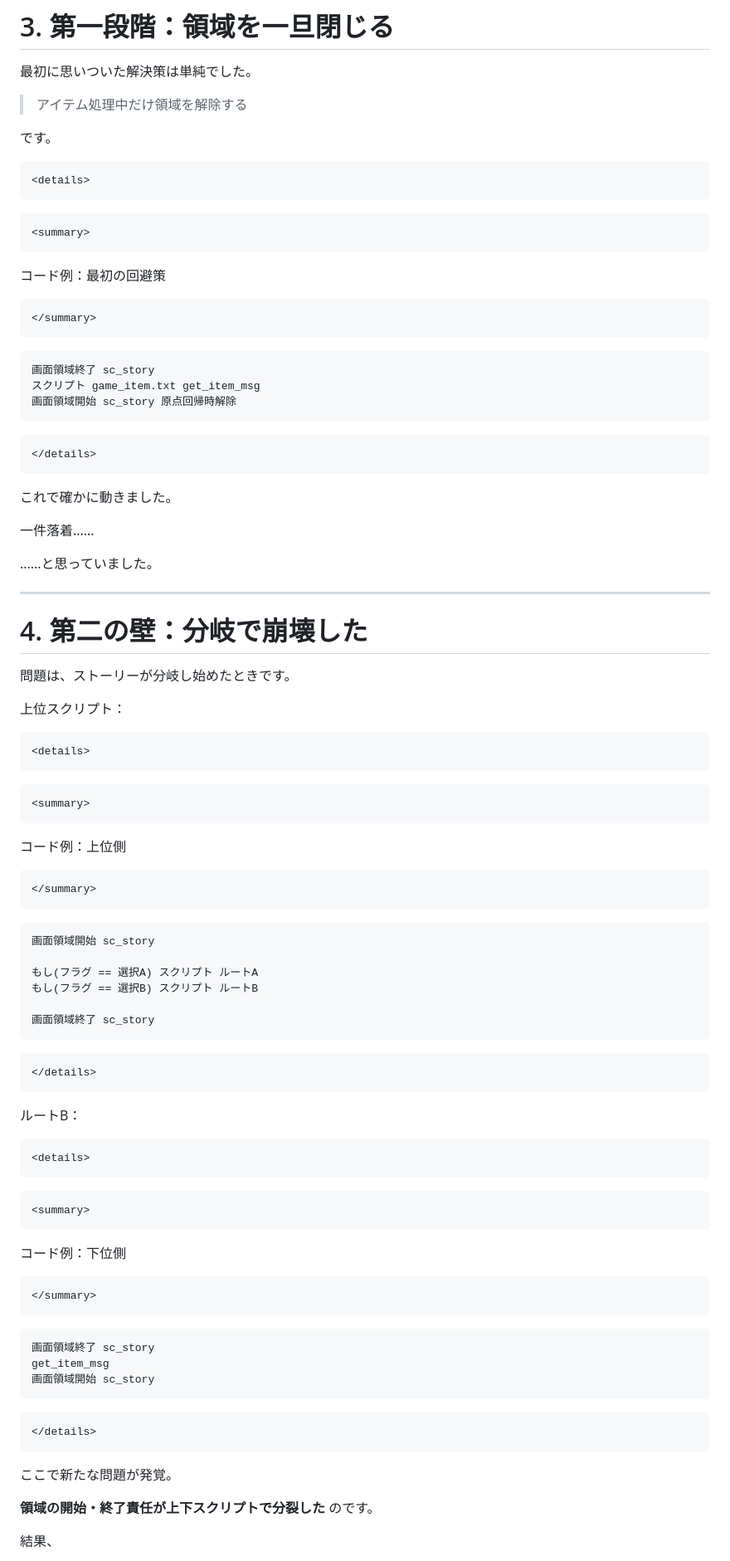
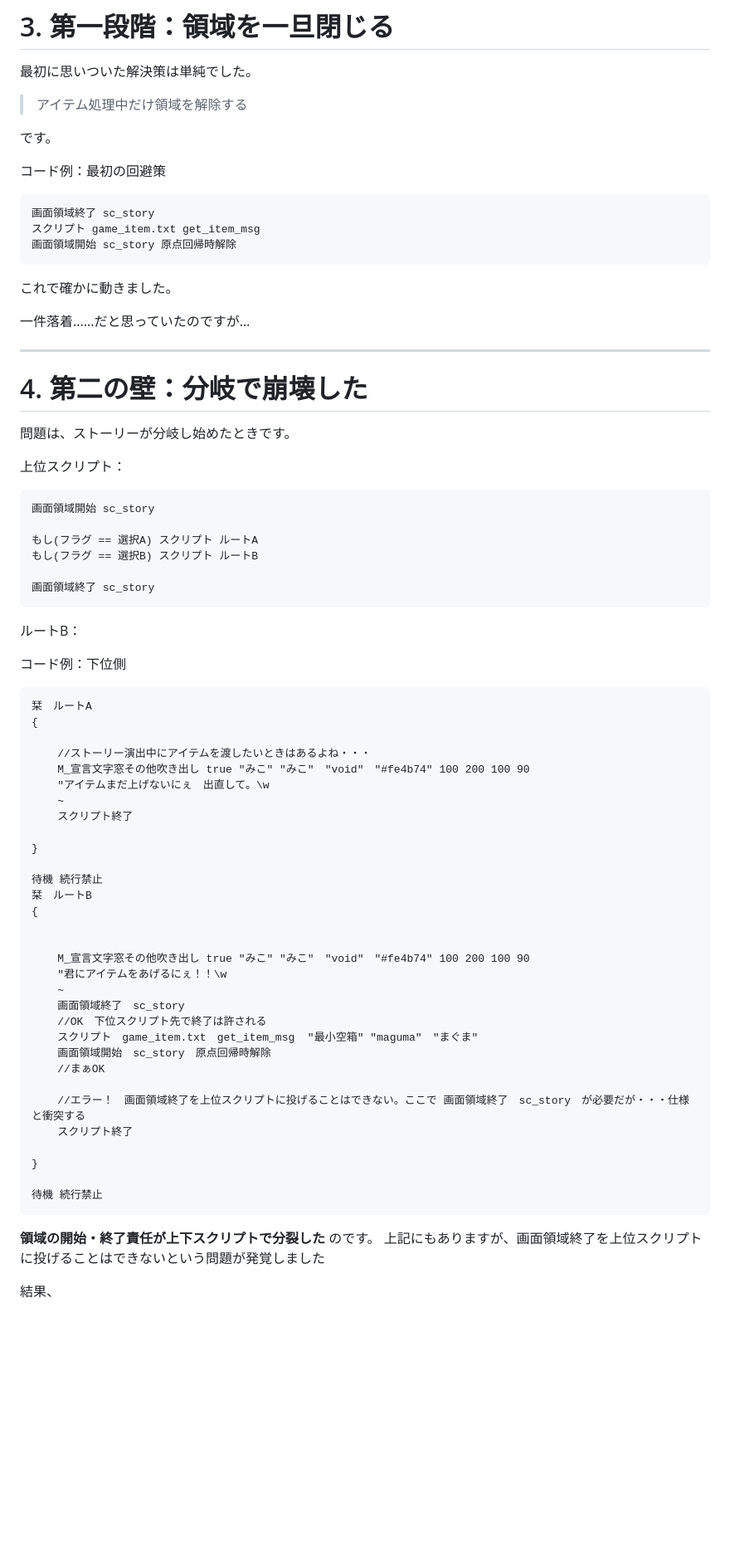
Before and after one commit to keike1115/keike_mikotaiyaki.github.io, a Markdown page: 開発brog/Day26.05.25.md, the part around one of its changes. Shown at 83% size. GitHub-like rendering; blank space fills up the shorter version.

````diff
--- a/開発brog/Day26.05.25.md
+++ b/開発brog/Day26.05.25.md
@@ -156,30 +133,16 @@ M_宣言文字窓その他吹き出し ...
 
 です。
 
-```{=html}
-<details>
-```
-```{=html}
-<summary>
-```
 コード例：最初の回避策
-```{=html}
-</summary>
-```
 ``` lightvn
 画面領域終了 sc_story
 スクリプト game_item.txt get_item_msg
 画面領域開始 sc_story 原点回帰時解除
 ```
 
-```{=html}
-</details>
-```
 これで確かに動きました。
 
-一件落着......
-
-......と思っていました。
+一件落着......だと思っていたのですが…
 
 ------------------------------------------------------------------------
 
@@ -189,16 +152,6 @@ M_宣言文字窓その他吹き出し ...
 
 上位スクリプト：
 
-```{=html}
-<details>
-```
-```{=html}
-<summary>
-```
-コード例：上位側
-```{=html}
-</summary>
-```
 ``` lightvn
 画面領域開始 sc_story
 
@@ -208,33 +161,45 @@ M_宣言文字窓その他吹き出し ...
 画面領域終了 sc_story
 ```
 
-```{=html}
-</details>
-```
 ルートB：
 
-```{=html}
-<details>
-```
-```{=html}
-<summary>
-```
 コード例：下位側
-```{=html}
-</summary>
-```
 ``` lightvn
-画面領域終了 sc_story
-get_item_msg
-画面領域開始 sc_story
+栞　ルートA
+{
+
+    //ストーリー演出中にアイテムを渡したいときはあるよね・・・
+    M_宣言文字窓その他吹き出し true "みこ" "みこ"　"void"　"#fe4b74" 100 200 100 90
+    "アイテムまだ上げないにぇ　出直して。\w
+    ~
+    スクリプト終了
+
+}
+
+待機 続行禁止
+栞　ルートB
+{
+
+
+    M_宣言文字窓その他吹き出し true "みこ" "みこ"　"void"　"#fe4b74" 100 200 100 90
+    "君にアイテムをあげるにぇ！！\w
+    ~
+    画面領域終了　sc_story
+    //OK　下位スクリプト先で終了は許される
+    スクリプト　game_item.txt　get_item_msg  "最小空箱" "maguma"　"まぐま"
+    画面領域開始　sc_story　原点回帰時解除
+    //まぁOK
+
+    //エラー！　画面領域終了を上位スクリプトに投げることはできない。ここで 画面領域終了　sc_story　が必要だが・・・仕様と衝突する
+    スクリプト終了
+
+}
+
+待機 続行禁止
 ```
 
-```{=html}
-</details>
-```
-ここで新たな問題が発覚。
-
 **領域の開始・終了責任が上下スクリプトで分裂した** のです。
+上記にもありますが、画面領域終了を上位スクリプトに投げることはできないという問題が発覚しました
 
 結果、
 
````
Also changed, not shown: other parts of 開発brog/Day26.05.25.md (+126 -72 lines).
